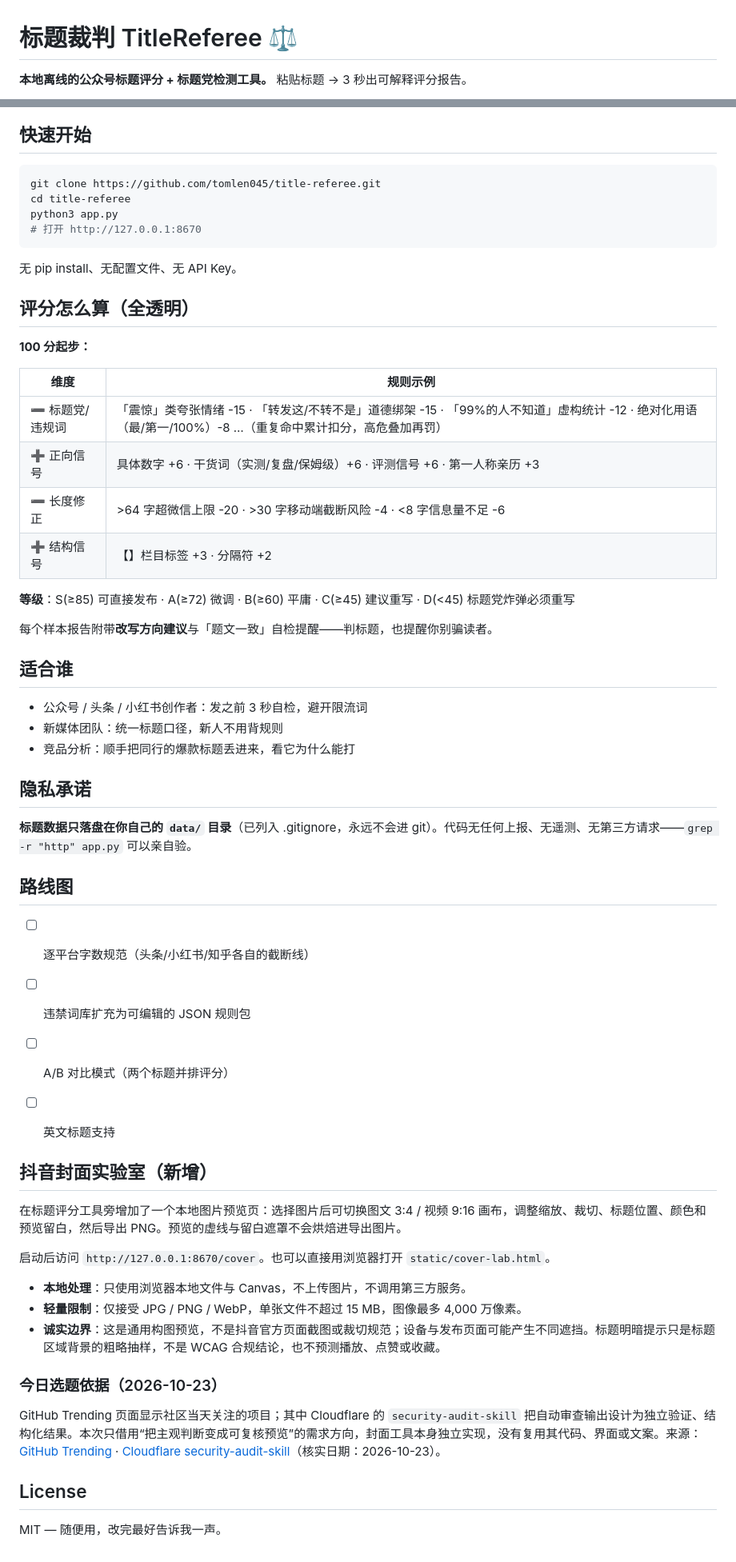
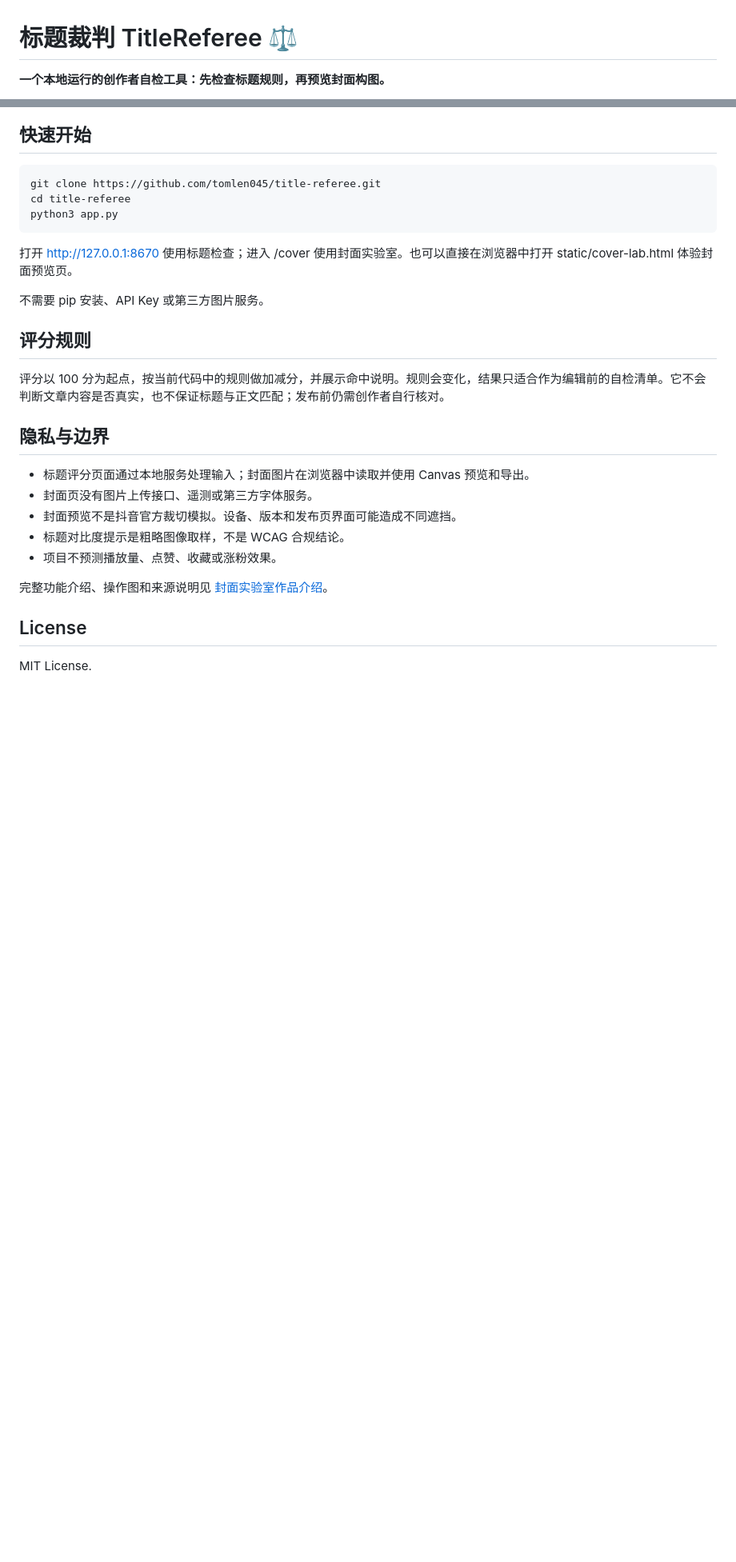
Before and after one commit to tomlen045/title-referee, a Markdown page: README.md, 2 parts joined by grey strips. Shown at 80% size. Drawn GitHub-style; blank space fills up the shorter version.

Commit message:
Rewrite README with illustrated cover lab introduction

````diff
--- a/README.md
+++ b/README.md
@@ -1,4 +1,4 @@
 # 标题裁判 TitleReferee ⚖️
 
-**本地离线的公众号标题评分 + 标题党检测工具。** 粘贴标题 → 3 秒出可解释评分报告。
+**一个本地运行的创作者自检工具：先检查标题规则，再预览封面构图。**
 
@@ -21,62 +38,28 @@
 
 ## 快速开始
 
-```bash
-git clone https://github.com/tomlen045/title-referee.git
-cd title-referee
-python3 app.py
-# 打开 http://127.0.0.1:8670
-```
+    git clone https://github.com/tomlen045/title-referee.git
+    cd title-referee
+    python3 app.py
 
-无 pip install、无配置文件、无 API Key。
+打开 http://127.0.0.1:8670 使用标题检查；进入 /cover 使用封面实验室。也可以直接在浏览器中打开 static/cover-lab.html 体验封面预览页。
 
-## 评分怎么算（全透明）
+不需要 pip 安装、API Key 或第三方图片服务。
 
-**100 分起步：**
+## 评分规则
 
-| 维度 | 规则示例 |
-|---|---|
-| ➖ 标题党/违规词 | 「震惊」类夸张情绪 -15 · 「转发这/不转不是」道德绑架 -15 · 「99%的人不知道」虚构统计 -12 · 绝对化用语（最/第一/100%）-8 …（重复命中累计扣分，高危叠加再罚） |
-| ➕ 正向信号 | 具体数字 +6 · 干货词（实测/复盘/保姆级）+6 · 评测信号 +6 · 第一人称亲历 +3 |
-| ➖ 长度修正 | >64 字超微信上限 -20 · >30 字移动端截断风险 -4 · <8 字信息量不足 -6 |
-| ➕ 结构信号 | 【】栏目标签 +3 · 分隔符 +2 |
+评分以 100 分为起点，按当前代码中的规则做加减分，并展示命中说明。规则会变化，结果只适合作为编辑前的自检清单。它不会判断文章内容是否真实，也不保证标题与正文匹配；发布前仍需创作者自行核对。
 
-**等级**：S(≥85) 可直接发布 · A(≥72) 微调 · B(≥60) 平庸 · C(≥45) 建议重写 · D(<45) 标题党炸弹必须重写
+## 隐私与边界
 
-每个样本报告附带**改写方向建议**与「题文一致」自检提醒——判标题，也提醒你别骗读者。
+- 标题评分页面通过本地服务处理输入；封面图片在浏览器中读取并使用 Canvas 预览和导出。
+- 封面页没有图片上传接口、遥测或第三方字体服务。
+- 封面预览不是抖音官方裁切模拟。设备、版本和发布页界面可能造成不同遮挡。
+- 标题对比度提示是粗略图像取样，不是 WCAG 合规结论。
+- 项目不预测播放量、点赞、收藏或涨粉效果。
 
-## 适合谁
-
-- 公众号 / 头条 / 小红书创作者：发之前 3 秒自检，避开限流词
-- 新媒体团队：统一标题口径，新人不用背规则
-- 竞品分析：顺手把同行的爆款标题丢进来，看它为什么能打
-
-## 隐私承诺
-
-**标题数据只落盘在你自己的 `data/` 目录**（已列入 .gitignore，永远不会进 git）。代码无任何上报、无遥测、无第三方请求——`grep -r "http" app.py` 可以亲自验。
-
-## 路线图
-
-- [ ] 逐平台字数规范（头条/小红书/知乎各自的截断线）
-- [ ] 违禁词库扩充为可编辑的 JSON 规则包
-- [ ] A/B 对比模式（两个标题并排评分）
-- [ ] 英文标题支持
-
-
-## 抖音封面实验室（新增）
-
-在标题评分工具旁增加了一个本地图片预览页：选择图片后可切换图文 3:4 / 视频 9:16 画布，调整缩放、裁切、标题位置、颜色和预览留白，然后导出 PNG。预览的虚线与留白遮罩不会烘焙进导出图片。
-
-启动后访问 `http://127.0.0.1:8670/cover`。也可以直接用浏览器打开 `static/cover-lab.html`。
-
-- **本地处理**：只使用浏览器本地文件与 Canvas，不上传图片，不调用第三方服务。
-- **轻量限制**：仅接受 JPG / PNG / WebP，单张文件不超过 15 MB，图像最多 4,000 万像素。
-- **诚实边界**：这是通用构图预览，不是抖音官方页面截图或裁切规范；设备与发布页面可能产生不同遮挡。标题明暗提示只是标题区域背景的粗略抽样，不是 WCAG 合规结论，也不预测播放、点赞或收藏。
-
-### 今日选题依据（2026-10-23）
-
-GitHub Trending 页面显示社区当天关注的项目；其中 Cloudflare 的 `security-audit-skill` 把自动审查输出设计为独立验证、结构化结果。本次只借用“把主观判断变成可复核预览”的需求方向，封面工具本身独立实现，没有复用其代码、界面或文案。来源： [GitHub Trending](https://github.com/trending) · [Cloudflare security-audit-skill](https://github.com/cloudflare/security-audit-skill)（核实日期：2026-10-23）。
+完整功能介绍、操作图和来源说明见 [封面实验室作品介绍](docs/story/cover-lab-story.md)。
 
 ## License
 
-MIT — 随便用，改完最好告诉我一声。
+MIT License.
````
Also changed, not shown: other parts of README.md (+25 -8 lines).
